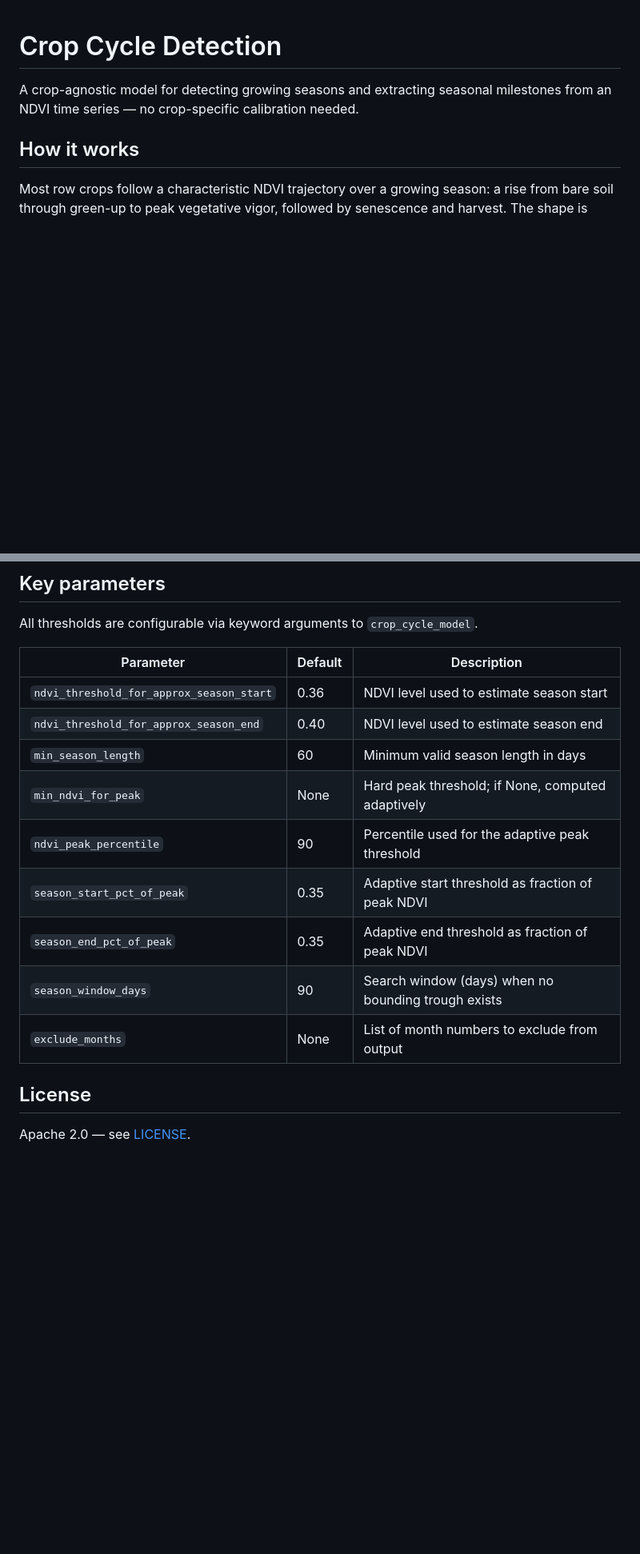
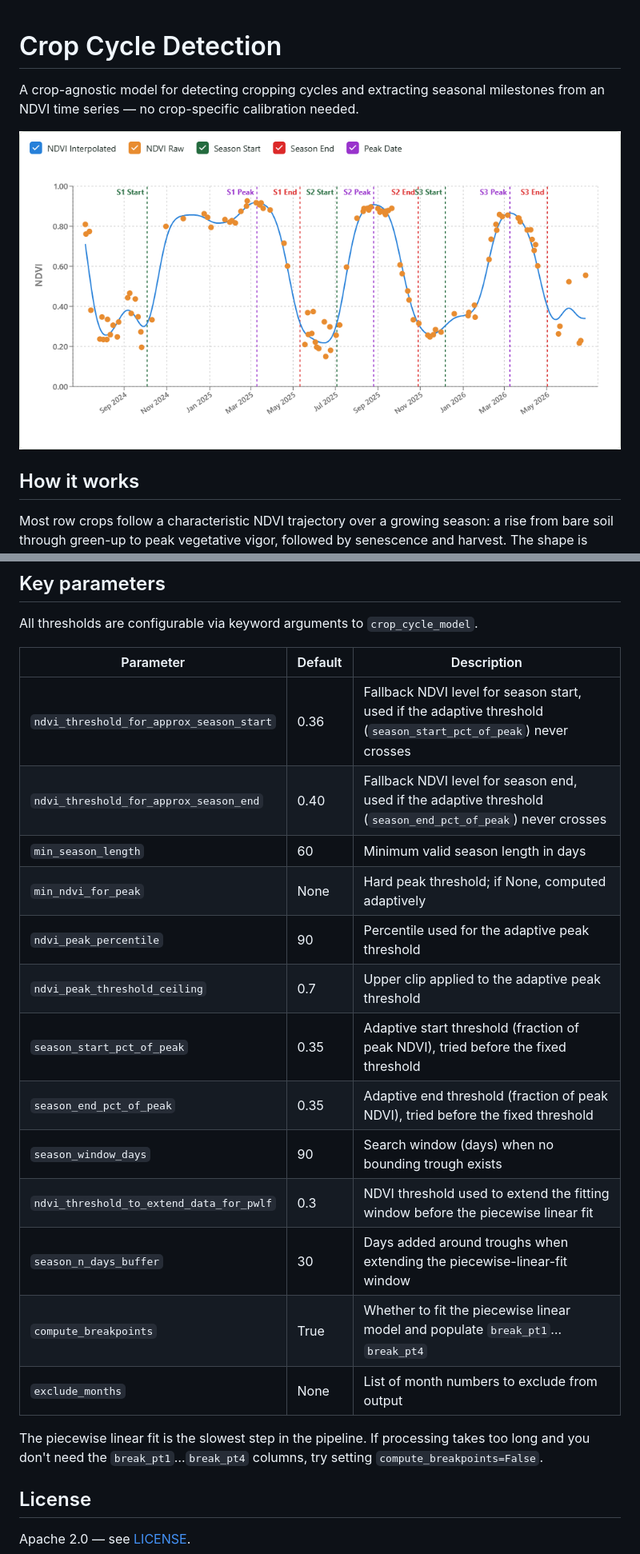
Before and after one commit to nasaharvest/crop-cycle-detection, a Markdown page: README.md, 2 parts joined by grey strips. Shown at 80% size. Rendered like a GitHub page; pictures changed too: docs/ndvi_chart.png (added); blank space fills up the shorter version.

Commit message:
docs: refine README wording, add example chart, document all parameters
- "cropping cycles" instead of "growing seasons" in the intro
- example NDVI chart showing detected seasons
- 3 previously undocumented crop_cycle_model parameters
- clarify that season start/end thresholds are adaptive-first with a
  fixed fallback, and document compute_breakpoints

```diff
--- a/README.md
+++ b/README.md
@@ -1,6 +1,8 @@
 # Crop Cycle Detection
 
-A crop-agnostic model for detecting growing seasons and extracting seasonal milestones from an NDVI time series — no crop-specific calibration needed.
+A crop-agnostic model for detecting cropping cycles and extracting seasonal milestones from an NDVI time series — no crop-specific calibration needed.
+
+![Detected seasons on an NDVI time series](docs/ndvi_chart.png)
 
 ## How it works
 
@@ -96,15 +98,21 @@ All thresholds are configurable via keyword arguments to ``crop_cycle_model``.
 
 | Parameter | Default | Description |
 |-----------|---------|-------------|
-| ``ndvi_threshold_for_approx_season_start`` | 0.36 | NDVI level used to estimate season start |
-| ``ndvi_threshold_for_approx_season_end`` | 0.40 | NDVI level used to estimate season end |
+| ``ndvi_threshold_for_approx_season_start`` | 0.36 | Fallback NDVI level for season start, used if the adaptive threshold (``season_start_pct_of_peak``) never crosses |
+| ``ndvi_threshold_for_approx_season_end`` | 0.40 | Fallback NDVI level for season end, used if the adaptive threshold (``season_end_pct_of_peak``) never crosses |
 | ``min_season_length`` | 60 | Minimum valid season length in days |
 | ``min_ndvi_for_peak`` | None | Hard peak threshold; if None, computed adaptively |
 | ``ndvi_peak_percentile`` | 90 | Percentile used for the adaptive peak threshold |
-| ``season_start_pct_of_peak`` | 0.35 | Adaptive start threshold as fraction of peak NDVI |
-| ``season_end_pct_of_peak`` | 0.35 | Adaptive end threshold as fraction of peak NDVI |
+| ``ndvi_peak_threshold_ceiling`` | 0.7 | Upper clip applied to the adaptive peak threshold |
+| ``season_start_pct_of_peak`` | 0.35 | Adaptive start threshold (fraction of peak NDVI), tried before the fixed threshold |
+| ``season_end_pct_of_peak`` | 0.35 | Adaptive end threshold (fraction of peak NDVI), tried before the fixed threshold |
 | ``season_window_days`` | 90 | Search window (days) when no bounding trough exists |
+| ``ndvi_threshold_to_extend_data_for_pwlf`` | 0.3 | NDVI threshold used to extend the fitting window before the piecewise linear fit |
+| ``season_n_days_buffer`` | 30 | Days added around troughs when extending the piecewise-linear-fit window |
+| ``compute_breakpoints`` | True | Whether to fit the piecewise linear model and populate ``break_pt1``…``break_pt4`` |
 | ``exclude_months`` | None | List of month numbers to exclude from output |
+
+The piecewise linear fit is the slowest step in the pipeline. If processing takes too long and you don't need the ``break_pt1``…``break_pt4`` columns, try setting ``compute_breakpoints=False``.
 
 ## License
 
```
